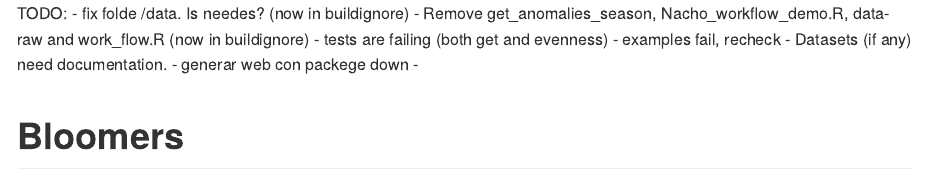
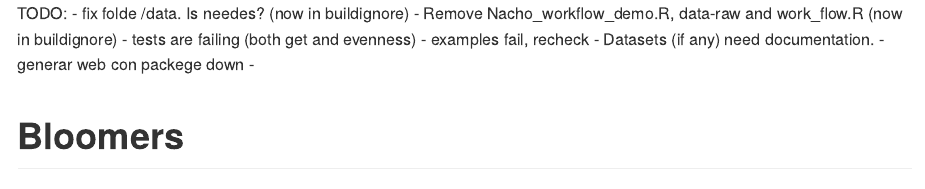
Before and after one commit to EcologyR/Bloomers, an R Markdown document (README.Rmd): the page in a window 1100 px wide, from its top. Rendered offline with R 4.5, knitr and Pandoc, with nearby package versions; badge pictures from the web are left out.

Commit message:
update readme

```diff
--- a/README.Rmd
+++ b/README.Rmd
@@ -4,7 +4,7 @@ output: github_document
 
 TODO:
 - fix folde /data. Is needes? (now in buildignore)
-- Remove get_anomalies_season, Nacho_workflow_demo.R, data-raw
+- Remove Nacho_workflow_demo.R, data-raw
  and work_flow.R (now in buildignore)
 - tests are failing (both get and evenness)
 - examples fail, recheck
```
